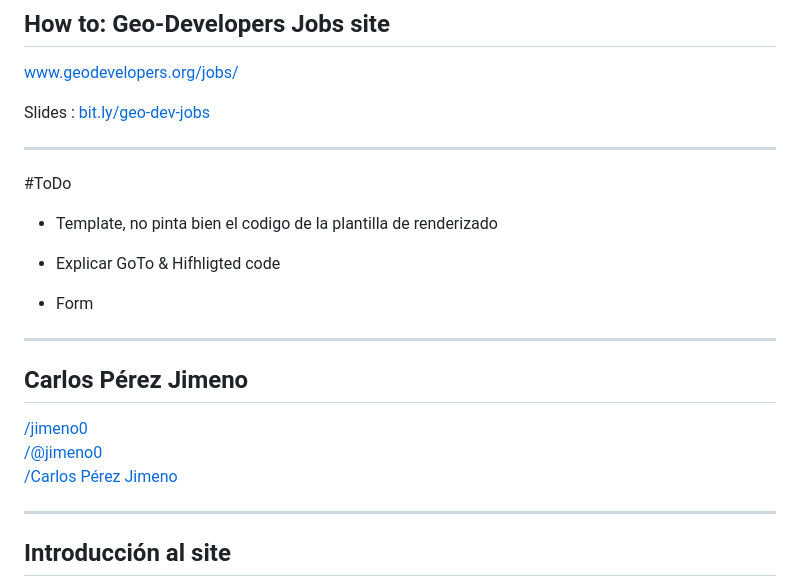
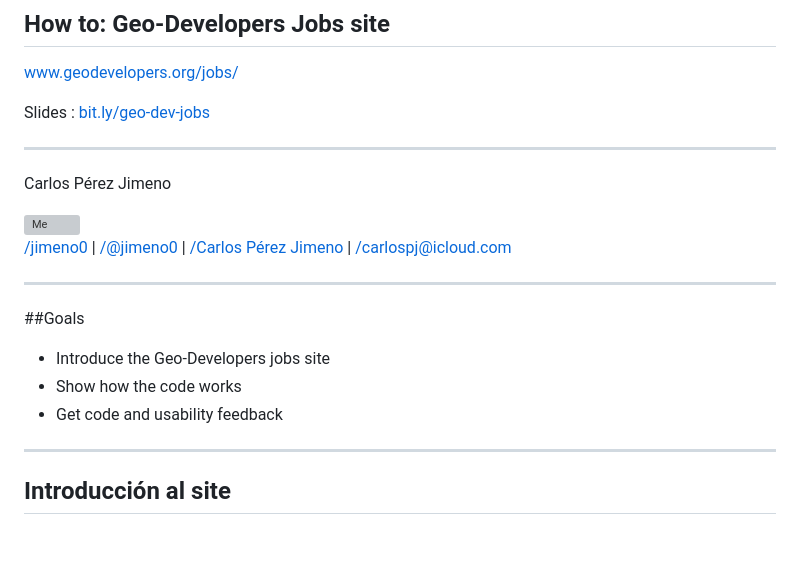
Before and after one commit to Jimeno0/presentations, a Markdown page: jobs-site/presentation.md, the part around one of its changes. GitHub-like rendering; blank space fills up the shorter version; grey boxes are pictures that could not be loaded.

```diff
--- a/jobs-site/presentation.md
+++ b/jobs-site/presentation.md
@@ -6,34 +6,28 @@
 
 Slides : [bit.ly/geo-dev-jobs](http://bit.ly/geo-dev-jobs)
 
----
+___
 
-<!-- .slide: class="section" -->
-
-#ToDo
-
-* Template, no pinta bien el codigo de la plantilla de renderizado
-
-* Explicar GoTo & Hifhligted code
-
-* Form
+<div>
+    <p>Carlos Pérez Jimeno</p>
+    <p>
+    <img src="images/fotoB-N.jpg" alt="Me" height="12%" width="12%" style="border-radius:50%;"><br>
+        <a href="https://github.com/jimeno0"><i class="fa fa-github" title="GitHub"></i>/jimeno0</a> |
+        <a href="https://twitter.com/jimeno0"><i class="fa fa-twitter" title="Twitter"></i>/@jimeno0</a> |
+        <a href="https://www.linkedin.com/in/carlos-perez-jimeno-087b3390"><i class="fa fa-linkedin" title="linkedin"></i>/Carlos Pérez Jimeno</a> |
+        <a href="mailto:carlospj@icloud.com"><i class="fa fa-envelope" title="linkedin"></i>/carlospj@icloud.com</a>
+    </p>
+</div>
 
 ---
 
 <!-- .slide: class="section" -->
 
+##Goals
 
-## Carlos Pérez Jimeno
-
-
-
-<div>
-    <p>
-        <a href="https://github.com/jimeno0"><i class="fa fa-github" title="GitHub"></i>/jimeno0</a><br />
-        <a href="https://twitter.com/jimeno0"><i class="fa fa-twitter" title="Twitter"></i>/@jimeno0</a><br />
-        <a href="https://www.linkedin.com/in/carlos-perez-jimeno-087b3390"><i class="fa fa-linkedin" title="linkedin"></i>/Carlos Pérez Jimeno</a>
-    </p>
-</div>
+* Introduce the Geo-Developers jobs site
+* Show how the code works
+* Get code and usability feedback
 
 
 ---
```
Also changed, not shown: other parts of jobs-site/presentation.md (+2 -82 lines), jobs-site/images/FotoB-N.jpg (added), 4 other files.
